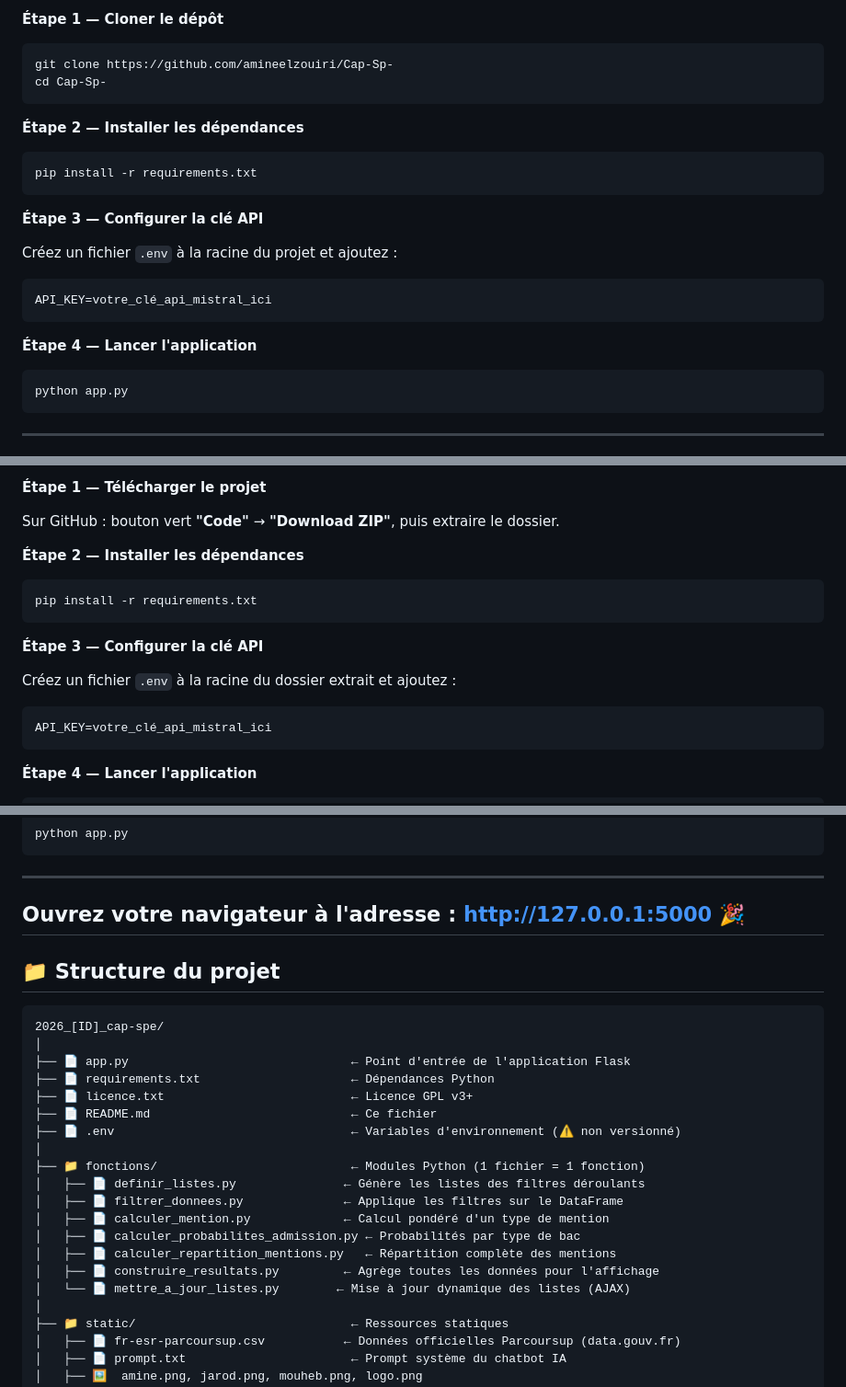
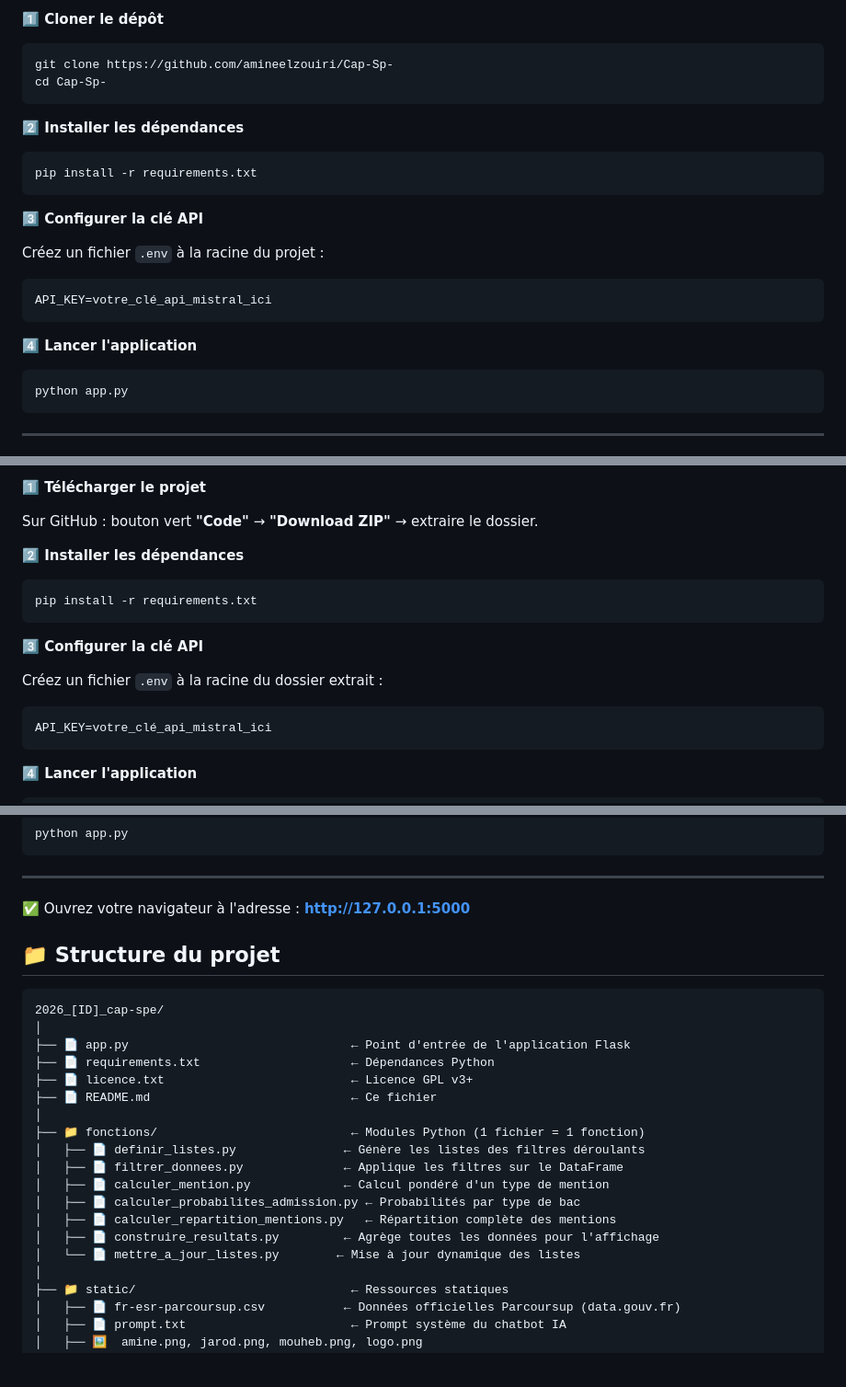
Before and after one commit to amineelzouiri/Cap-Sp-, a Markdown page: README.md, 3 parts joined by grey strips. Shown at 92% size. Rendered like a GitHub page; folded sections open; blank space fills up the shorter version.

Commit message:
Update README for API key and installation steps

````diff
--- a/README.md
+++ b/README.md
@@ -74,23 +77,23 @@ Cap Spé
 
-**Étape 1 — Cloner le dépôt**
+**1️⃣ Cloner le dépôt**
 ```bash
 git clone https://github.com/amineelzouiri/Cap-Sp-
 cd Cap-Sp-
 ```
 
-**Étape 2 — Installer les dépendances**
+**2️⃣ Installer les dépendances**
 ```bash
 pip install -r requirements.txt
 ```
 
-**Étape 3 — Configurer la clé API**
+**3️⃣ Configurer la clé API**
 
-Créez un fichier `.env` à la racine du projet et ajoutez :
+Créez un fichier `.env` à la racine du projet :
 ```env
 API_KEY=votre_clé_api_mistral_ici
 ```
 
-**Étape 4 — Lancer l'application**
+**4️⃣ Lancer l'application**
 ```bash
 python app.py
 ```
@@ -101,21 +108,21 @@ python app.py
 
-**Étape 1 — Télécharger le projet**
+**1️⃣ Télécharger le projet**
 
-Sur GitHub : bouton vert **"Code"** → **"Download ZIP"**, puis extraire le dossier.
+Sur GitHub : bouton vert **"Code"** → **"Download ZIP"** → extraire le dossier.
 
-**Étape 2 — Installer les dépendances**
+**2️⃣ Installer les dépendances**
 ```bash
 pip install -r requirements.txt
 ```
 
-**Étape 3 — Configurer la clé API**
+**3️⃣ Configurer la clé API**
 
-Créez un fichier `.env` à la racine du dossier extrait et ajoutez :
+Créez un fichier `.env` à la racine du dossier extrait :
 ```env
 API_KEY=votre_clé_api_mistral_ici
 ```
 
-**Étape 4 — Lancer l'application**
+**4️⃣ Lancer l'application**
 ```bash
 python app.py
 ```
@@ -123,7 +132,6 @@ python app.py
 ---
 
-Ouvrez votre navigateur à l'adresse : **[http://127.0.0.1:5000](http://127.0.0.1:5000)** 🎉
----
+✅ Ouvrez votre navigateur à l'adresse : **[http://127.0.0.1:5000](http://127.0.0.1:5000)**
 
 ## 📁 Structure du projet
 
@@ -134,7 +142,6 @@ Ouvrez votre navigateur à l'adresse : **[http://127.0.0.1:5000](http://127.0.0.
 ├── 📄 requirements.txt                     ← Dépendances Python
 ├── 📄 licence.txt                          ← Licence GPL v3+
 ├── 📄 README.md                            ← Ce fichier
-├── 📄 .env                                 ← Variables d'environnement (⚠️ non versionné)
 │
 ├── 📁 fonctions/                           ← Modules Python (1 fichier = 1 fonction)
 │   ├── 📄 definir_listes.py               ← Génère les listes des filtres déroulants
@@ -143,7 +150,7 @@ Ouvrez votre navigateur à l'adresse : **[http://127.0.0.1:5000](http://127.0.0.
 │   ├── 📄 calculer_probabilites_admission.py ← Probabilités par type de bac
 │   ├── 📄 calculer_repartition_mentions.py   ← Répartition complète des mentions
 │   ├── 📄 construire_resultats.py         ← Agrège toutes les données pour l'affichage
-│   └── 📄 mettre_a_jour_listes.py        ← Mise à jour dynamique des listes (AJAX)
+│   └── 📄 mettre_a_jour_listes.py        ← Mise à jour dynamique des listes
 │
 ├── 📁 static/                              ← Ressources statiques
 │   ├── 📄 fr-esr-parcoursup.csv           ← Données officielles Parcoursup (data.gouv.fr)
````
Also changed, not shown: other parts of README.md (+53 -9 lines).
